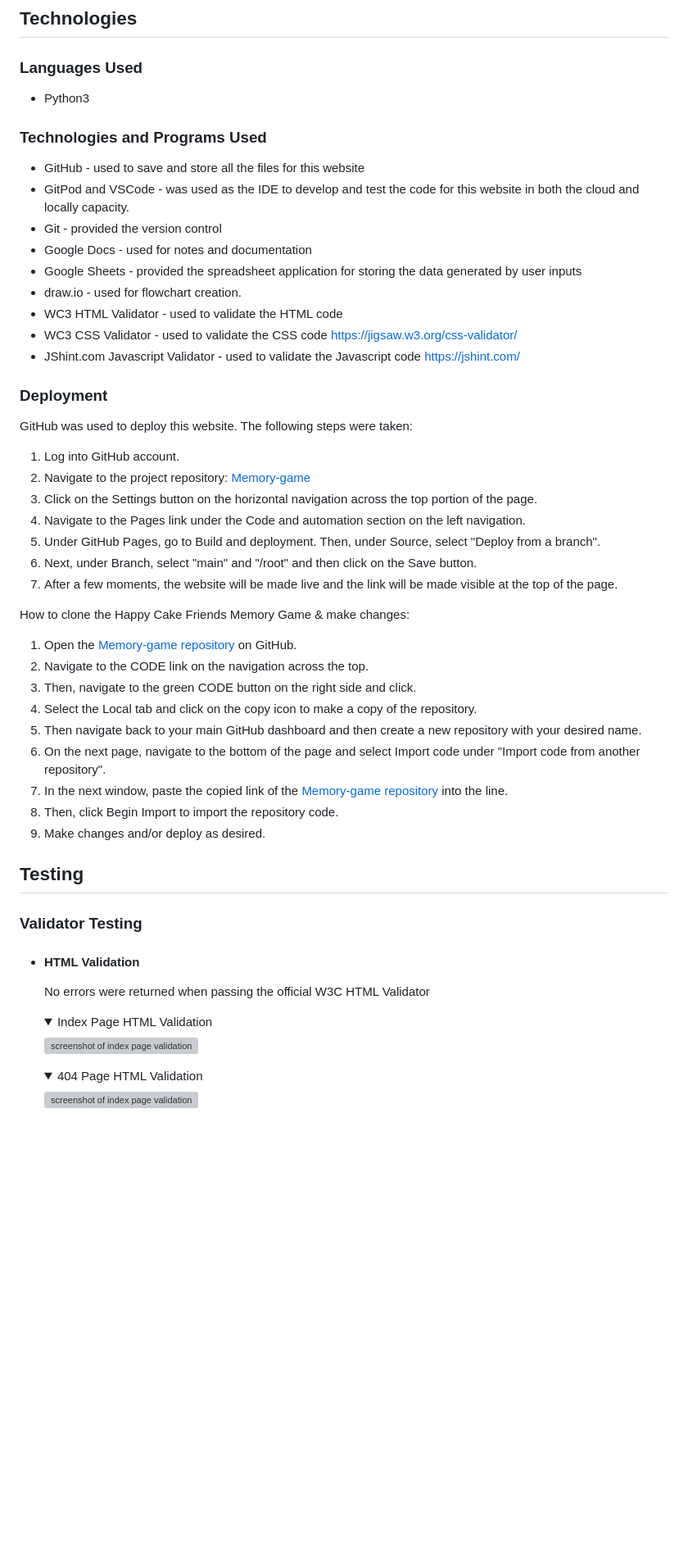
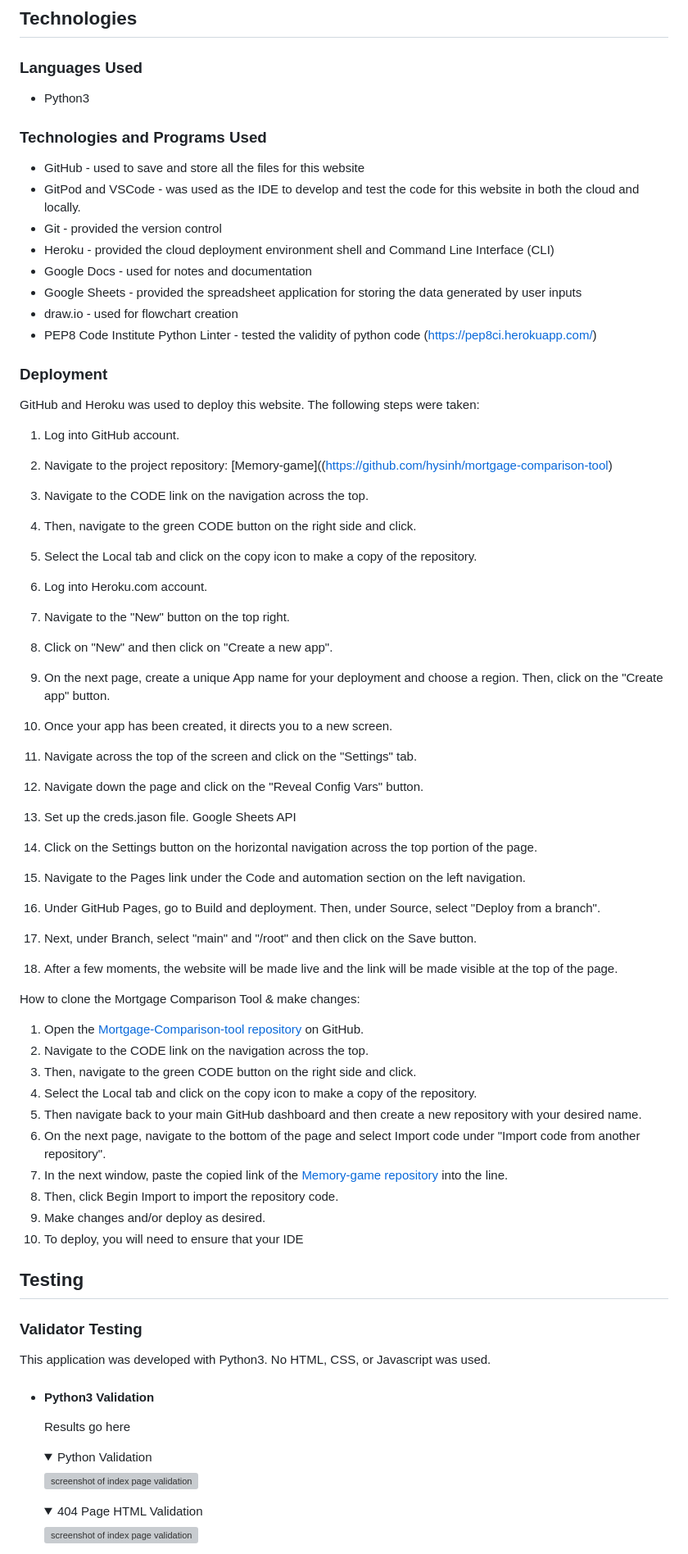
Before and after one commit to hysinh/mortgage-calculator, a Markdown page: README.md, the part around one of its changes. Shown at 82% size. Drawn GitHub-style; folded sections open; blank space fills up the shorter version; grey boxes are pictures that could not be loaded.

Commit message:
Adds content to Deployment section of readme.md

```diff
--- a/README.md
+++ b/README.md
@@ -181,28 +181,41 @@ Should the user which to exit the Mortgage Comparison Tool, they can select opti
 
   ### Technologies and Programs Used
   - GitHub - used to save and store all the files for this website
-  - GitPod and VSCode - was used as the IDE to develop and test the code for this website in both the cloud and locally capacity.
+  - GitPod and VSCode - was used as the IDE to develop and test the code for this website in both the cloud and locally.
   - Git - provided the version control
+  - Heroku - provided the cloud deployment environment shell and Command Line Interface (CLI)
   - Google Docs - used for notes and documentation
   - Google Sheets - provided the spreadsheet application for storing the data generated by user inputs
-  - draw.io - used for flowchart creation.
-  - WC3 HTML Validator - used to validate the HTML code
-  - WC3 CSS Validator - used to validate the CSS code https://jigsaw.w3.org/css-validator/
-  - JShint.com Javascript Validator - used to validate the Javascript code https://jshint.com/
+  - draw.io - used for flowchart creation
+  - PEP8 Code Institute Python Linter - tested the validity of python code (https://pep8ci.herokuapp.com/)
+
 
   ### Deployment
-  GitHub was used to deploy this website. The following steps were taken:
+  GitHub and Heroku was used to deploy this website. The following steps were taken:
 
   1. Log into GitHub account.
-  2. Navigate to the project repository: [Memory-game](https://github.com/hysinh/Memory-game?)
+  2. Navigate to the project repository: [Memory-game]((https://github.com/hysinh/mortgage-comparison-tool)
+  3. Navigate to the CODE link on the navigation across the top.
+  3. Then, navigate to the green CODE button on the right side and click.
+  4. Select the Local tab and click on the copy icon to make a copy of the repository.
+  5. Log into Heroku.com account.
+  6. Navigate to the "New" button on the top right.
+  7. Click on "New" and then click on "Create a new app".
+  8. On the next page, create a unique App name for your deployment and choose a region. Then, click on the "Create app" button.
+  9. Once your app has been created, it directs you to a new screen.
+  10. Navigate across the top of the screen and click on the "Settings" tab.
+  11. Navigate down the page and click on the "Reveal Config Vars" button.
+  12. Set up the creds.jason file. Google Sheets API
+
+
   3. Click on the Settings button on the horizontal navigation across the top portion of the page.
   4. Navigate to the Pages link under the Code and automation section on the left navigation.
   5. Under GitHub Pages, go to Build and deployment. Then, under Source, select "Deploy from a branch".
   6. Next, under Branch, select "main" and "/root" and then click on the Save button.
   7. After a few moments, the website will be made live and the link will be made visible at the top of the page.
 
-  How to clone the Happy Cake Friends Memory Game & make changes:
-  1. Open the [Memory-game repository](https://github.com/hysinh/Memory-game?) on GitHub.
+  How to clone the Mortgage Comparison Tool & make changes:
+  1. Open the [Mortgage-Comparison-tool repository](https://github.com/hysinh/mortgage-comparison-tool) on GitHub.
   2. Navigate to the CODE link on the navigation across the top.
   3. Then, navigate to the green CODE button on the right side and click.
   4. Select the Local tab and click on the copy icon to make a copy of the repository.
@@ -212,15 +225,16 @@ Should the user which to exit the Mortgage Comparison Tool, they can select opti
   8. Then, click Begin Import to import the repository code.
   9. Make changes and/or deploy as desired.
-
+  10. To deploy, you will need to ensure that your IDE
 
 
   ## Testing
 
   ### Validator Testing
-  - #### HTML Validation
-    No errors were returned when passing the official W3C HTML Validator
+  This application was developed with Python3. No HTML, CSS, or Javascript was used.
+  - #### Python3 Validation
+    Results go here
     <details >
-    <summary>Index Page HTML Validation</summary>
+    <summary>Python Validation</summary>
 
     ![screenshot of index page validation](docs/documentation/Screenshot_htmlvalidator.png)
     </details>
```
Also changed, not shown: other parts of README.md (+1 -1 lines).
